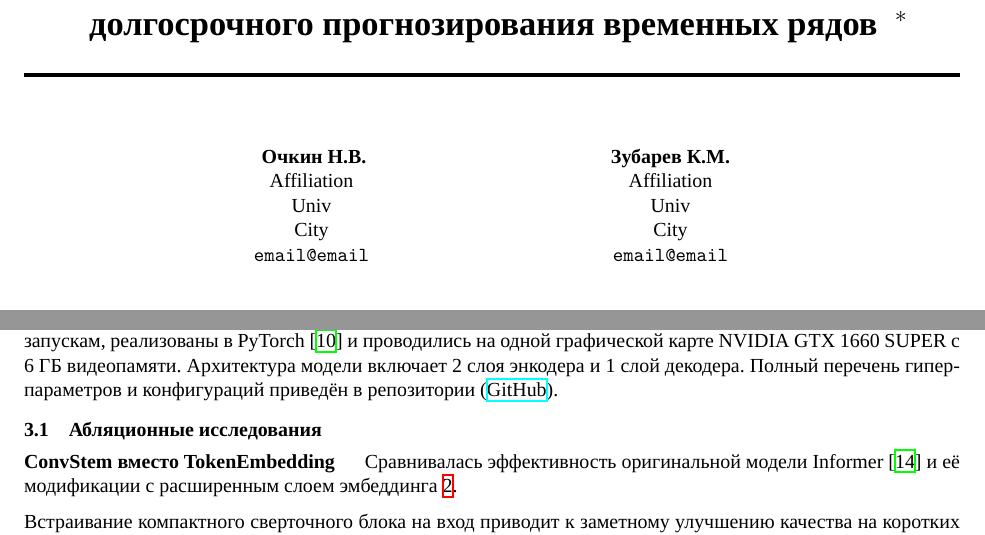
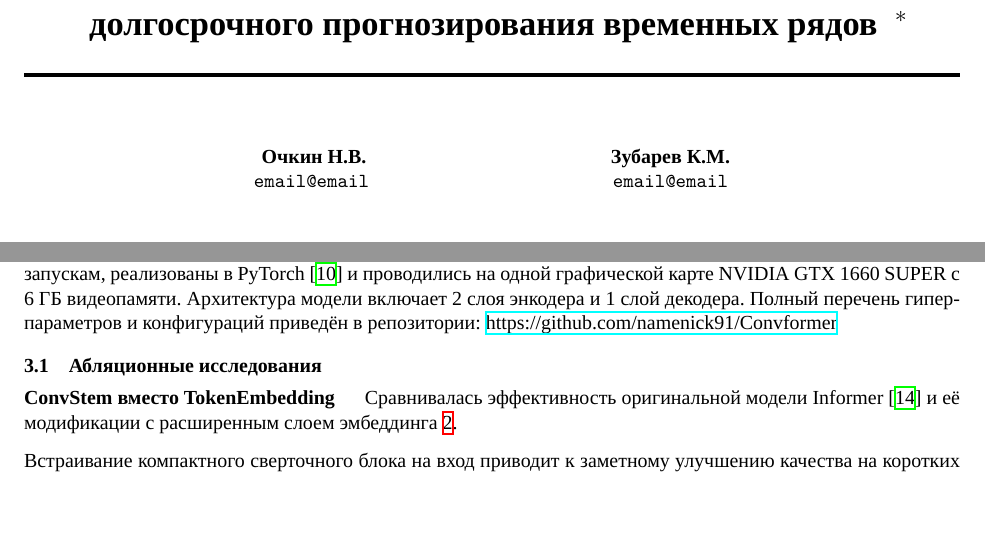
Before and after one commit to namenick91/Convformer, a LaTeX paper (paper/main.tex, which reads paper/content/experiment.tex, paper/frontmatter/titlepage.tex): two parts of pages 1 and 3 of 8, joined at a grey line, cut so that both start at the same text, the shorter picture padded with empty space. Compiled offline with XeLaTeX; a missing font is replaced by an installed copy or a similar font.

Commit message:
updated github link

```diff
--- a/paper/content/experiment.tex
+++ b/paper/content/experiment.tex
@@ -139,7 +139,8 @@ $10$ эпох.
 % качества и вычислительной эффективности. Стандартные отклонения и анализ чувствительности
 % приведены в Приложениях ? и ?.}
 Архитектура модели включает 2 слоя энкодера и 1 слой декодера.
-Полный перечень гиперпараметров и конфигураций приведён в репозитории (\href{https://github.com/namenick91/Convformer}{GitHub}).
+Полный перечень гиперпараметров и конфигураций приведён в репозитории:
+\href{https://github.com/namenick91/Convformer}{https://github.com/namenick91/Convformer}
 
 \subsection{Абляционные исследования}
 
--- a/paper/frontmatter/titlepage.tex
+++ b/paper/frontmatter/titlepage.tex
@@ -10,20 +10,20 @@
 %% Title
 \title{
     \textbf{\paperName}
-    \thanks{Исходный код, конфигурации и скрипты обучения доступны: \href{https://github.com/namenick91/Convformer}{GitHub}.}
+    \thanks{Исходный код, конфигурации и скрипты обучения доступны: \href{https://github.com/namenick91/Convformer}{https://github.com/namenick91/Convformer}}
 }
 
 \author{
   \studentName \\
-  Affiliation \\
-  Univ \\
-  City\\
+  % Affiliation \\
+  % Univ \\
+  % City\\
   \texttt{email@email} \\
     \And
   \teacherName \\
-  Affiliation \\
-  Univ \\
-  City\\
+  % Affiliation \\
+  % Univ \\
+  % City\\
   \texttt{email@email} \\
 }
 
```
Also changed, not shown: paper/main.pdf, preprint.pdf.
